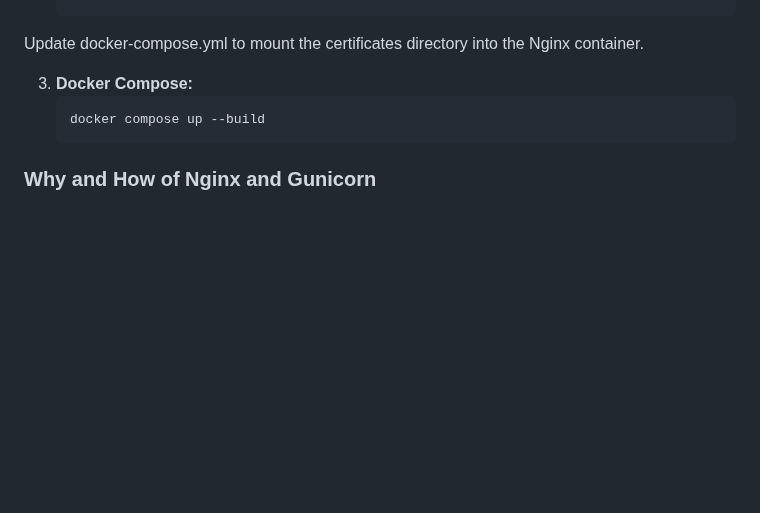
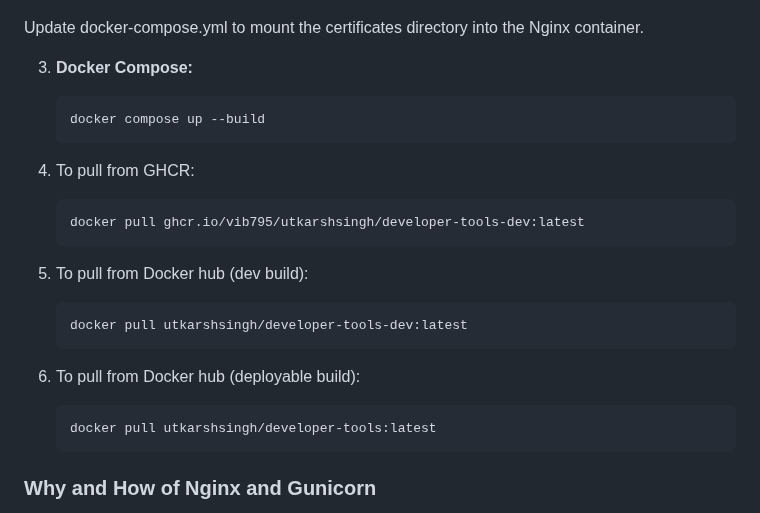
Before and after one commit to vib795/everyday-developer-tools, a Markdown page: README.md, the part around the change. Rendered like a GitHub page; blank space fills up the shorter version.

````diff
--- a/README.md
+++ b/README.md
@@ -97,6 +97,21 @@ Update docker-compose.yml to mount the certificates directory into the Nginx con
     docker compose up --build
     ```
 
+4. To pull from GHCR:
+    ```bash
+    docker pull ghcr.io/vib795/utkarshsingh/developer-tools-dev:latest
+    ```
+
+5. To pull from Docker hub (dev build):
+    ```bash
+    docker pull utkarshsingh/developer-tools-dev:latest
+    ```
+
+6. To pull from Docker hub (deployable build):
+    ```bash
+    docker pull utkarshsingh/developer-tools:latest
+    ```
+
 ### Why and How of Nginx and Gunicorn
 - **Nginx:** Acts as a reverse proxy, handling client requests efficiently before passing them to Gunicorn. It's also responsible for SSL/TLS termination, providing HTTPS support.
 - **Gunicorn:** A WSGI HTTP Server for serving Flask applications in production, offering a robust option to handle concurrent requests.
````
